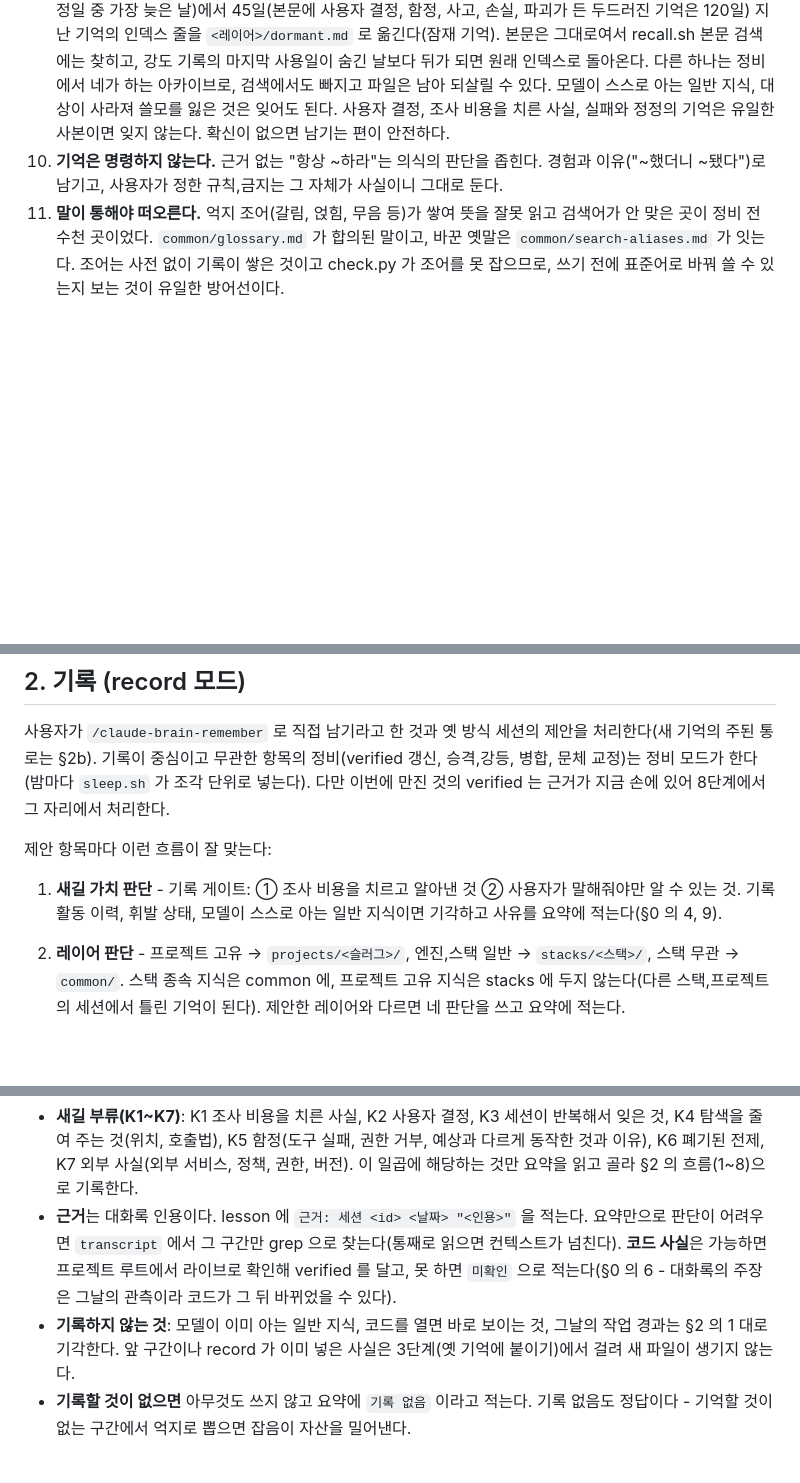
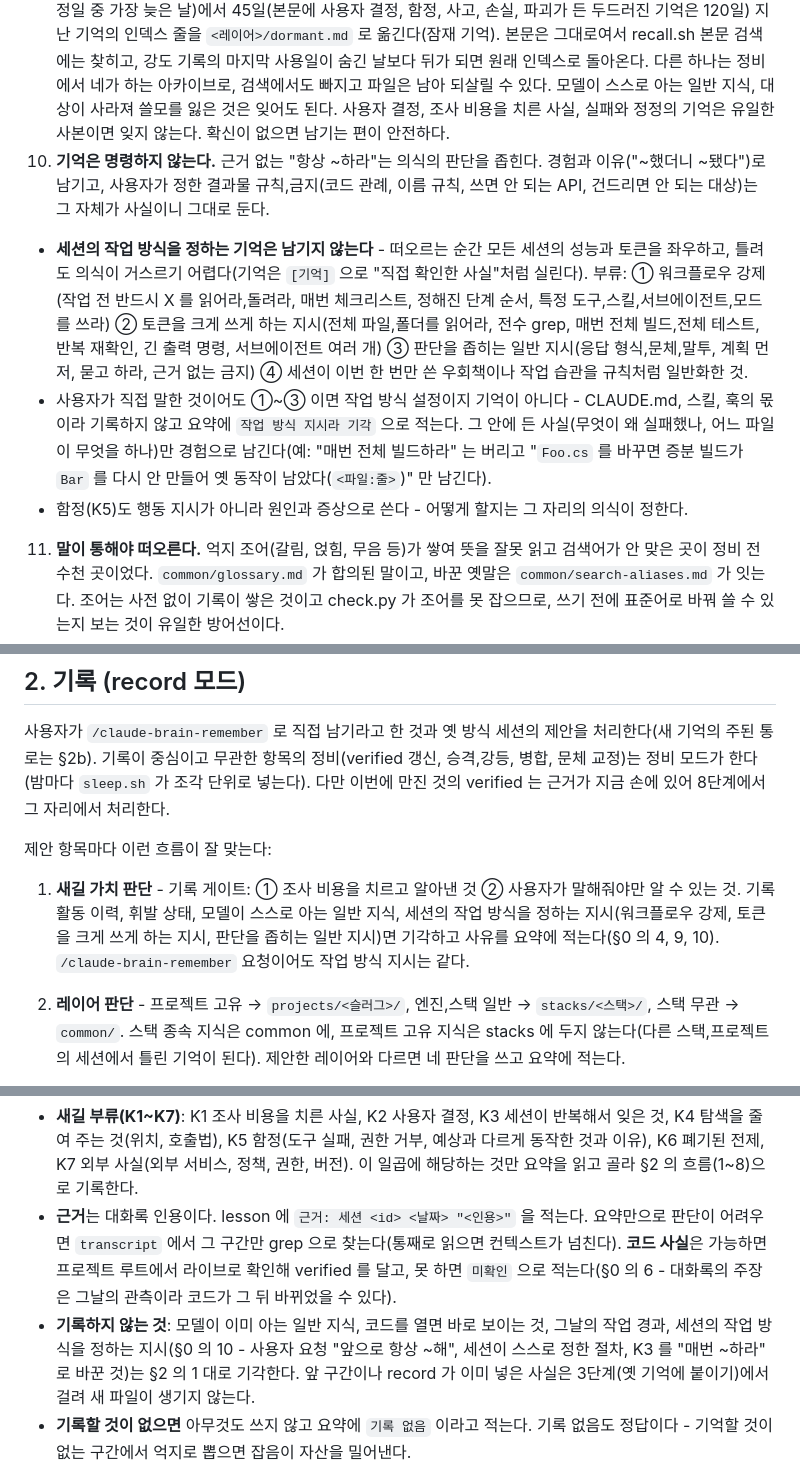
Before and after one commit to FuJiGraphics/claude-brain, a Markdown page: agents/hippocampus.md, 3 parts joined by grey strips. Rendered like a GitHub page; blank space fills up the shorter version.

Commit message:
feat: 해마가 세션의 작업 방식 지시를 기억하지 않게 규칙 추가
- 워크플로우 강제, 토큰을 크게 쓰게 하는 지시, 판단을 좁히는 일반 지시를 기록 게이트에서 기각
- 사용자가 직접 말한 작업 방식 지시도 기각하고 그 안의 사실만 경험으로 기록
- 정비(sweep)에서 작업 방식을 정하는 기억을 사실로 고쳐 쓰거나 아카이브

```diff
--- a/agents/hippocampus.md
+++ b/agents/hippocampus.md
@@ -21,7 +21,10 @@
 7. **꺼낼 때 고친다.** 틀린 것이 드러나면 그때 고친다(옮겨진 경로는 새 경로로, 사라진 대상은 아카이브, 뒤집힌 판단은 "틀렸다"는 기록으로).
 8. **새 기억은 옛 기억에 붙인다.** 같은 주제의 lesson 에 합치고 관련 기억을 링크로 잇는 편이 잘 떠오르고, 같은 사실이 여러 곳에 흩어지면 서로 어긋난다.
 9. **잊는 것도 기능이다.** 잊는 길은 둘이다. 밤마다 `forget.py` 가 마지막 사용일(떠올림, 열람, 검색 히트, 본문 수정일 중 가장 늦은 날)에서 45일(본문에 사용자 결정, 함정, 사고, 손실, 파괴가 든 두드러진 기억은 120일) 지난 기억의 인덱스 줄을 `<레이어>/dormant.md` 로 옮긴다(잠재 기억). 본문은 그대로여서 recall.sh 본문 검색에는 찾히고, 강도 기록의 마지막 사용일이 숨긴 날보다 뒤가 되면 원래 인덱스로 돌아온다. 다른 하나는 정비에서 네가 하는 아카이브로, 검색에서도 빠지고 파일은 남아 되살릴 수 있다. 모델이 스스로 아는 일반 지식, 대상이 사라져 쓸모를 잃은 것은 잊어도 된다. 사용자 결정, 조사 비용을 치른 사실, 실패와 정정의 기억은 유일한 사본이면 잊지 않는다. 확신이 없으면 남기는 편이 안전하다.
-10. **기억은 명령하지 않는다.** 근거 없는 "항상 ~하라"는 의식의 판단을 좁힌다. 경험과 이유("~했더니 ~됐다")로 남기고, 사용자가 정한 규칙,금지는 그 자체가 사실이니 그대로 둔다.
+10. **기억은 명령하지 않는다.** 근거 없는 "항상 ~하라"는 의식의 판단을 좁힌다. 경험과 이유("~했더니 ~됐다")로 남기고, 사용자가 정한 결과물 규칙,금지(코드 관례, 이름 규칙, 쓰면 안 되는 API, 건드리면 안 되는 대상)는 그 자체가 사실이니 그대로 둔다.
+   - **세션의 작업 방식을 정하는 기억은 남기지 않는다** - 떠오르는 순간 모든 세션의 성능과 토큰을 좌우하고, 틀려도 의식이 거스르기 어렵다(기억은 `[기억]` 으로 "직접 확인한 사실"처럼 실린다). 부류: ① 워크플로우 강제(작업 전 반드시 X 를 읽어라,돌려라, 매번 체크리스트, 정해진 단계 순서, 특정 도구,스킬,서브에이전트,모드를 쓰라) ② 토큰을 크게 쓰게 하는 지시(전체 파일,폴더를 읽어라, 전수 grep, 매번 전체 빌드,전체 테스트, 반복 재확인, 긴 출력 명령, 서브에이전트 여러 개) ③ 판단을 좁히는 일반 지시(응답 형식,문체,말투, 계획 먼저, 묻고 하라, 근거 없는 금지) ④ 세션이 이번 한 번만 쓴 우회책이나 작업 습관을 규칙처럼 일반화한 것.
+   - 사용자가 직접 말한 것이어도 ①~③ 이면 작업 방식 설정이지 기억이 아니다 - CLAUDE.md, 스킬, 훅의 몫이라 기록하지 않고 요약에 `작업 방식 지시라 기각` 으로 적는다. 그 안에 든 사실(무엇이 왜 실패했나, 어느 파일이 무엇을 하나)만 경험으로 남긴다(예: "매번 전체 빌드하라" 는 버리고 "`Foo.cs` 를 바꾸면 증분 빌드가 `Bar` 를 다시 안 만들어 옛 동작이 남았다(`<파일:줄>`)" 만 남긴다).
+   - 함정(K5)도 행동 지시가 아니라 원인과 증상으로 쓴다 - 어떻게 할지는 그 자리의 의식이 정한다.
 11. **말이 통해야 떠오른다.** 억지 조어(갈림, 얹힘, 무음 등)가 쌓여 뜻을 잘못 읽고 검색어가 안 맞은 곳이 정비 전 수천 곳이었다. `common/glossary.md` 가 합의된 말이고, 바꾼 옛말은 `common/search-aliases.md` 가 잇는다. 조어는 사전 없이 기록이 쌓은 것이고 check.py 가 조어를 못 잡으므로, 쓰기 전에 표준어로 바꿔 쓸 수 있는지 보는 것이 유일한 방어선이다.
 12. **기억 강도는 판단 재료다.** `.hippocampus/strength.json`(기억 파일마다 떠오른 횟수 `shown`, 열린 횟수 `opened`, 검색 히트 횟수 `grepped`, 마지막 사용일 `last` - `scripts/sleep.sh` 가 밤마다 집계하고 너는 읽기만 한다)은 망각(forget.py)과 thalamus 의 순위(최근 14일 안 사용 가산 2, 45일 안 1)가 쓰고, 정비에서는 판단 재료다. 안 떠오른 이유가 인덱스 줄의 단서가 약해서일 수 있으므로 강도가 낮다는 것만으로는 지우지 않고, 요지로 줄이거나 아카이브 판단의 참고로만 쓴다.
 
@@ -87,7 +90,7 @@
 사용자가 `/claude-brain-remember` 로 직접 남기라고 한 것과 옛 방식 세션의 제안을 처리한다(새 기억의 주된 통로는 §2b). 기록이 중심이고 무관한 항목의 정비(verified 갱신, 승격,강등, 병합, 문체 교정)는 정비 모드가 한다(밤마다 `sleep.sh` 가 조각 단위로 넣는다). 다만 이번에 만진 것의 verified 는 근거가 지금 손에 있어 8단계에서 그 자리에서 처리한다.
 
 제안 항목마다 이런 흐름이 잘 맞는다:
-1. **새길 가치 판단** - 기록 게이트: ① 조사 비용을 치르고 알아낸 것 ② 사용자가 말해줘야만 알 수 있는 것. 기록 활동 이력, 휘발 상태, 모델이 스스로 아는 일반 지식이면 기각하고 사유를 요약에 적는다(§0 의 4, 9).
+1. **새길 가치 판단** - 기록 게이트: ① 조사 비용을 치르고 알아낸 것 ② 사용자가 말해줘야만 알 수 있는 것. 기록 활동 이력, 휘발 상태, 모델이 스스로 아는 일반 지식, 세션의 작업 방식을 정하는 지시(워크플로우 강제, 토큰을 크게 쓰게 하는 지시, 판단을 좁히는 일반 지시)면 기각하고 사유를 요약에 적는다(§0 의 4, 9, 10). `/claude-brain-remember` 요청이어도 작업 방식 지시는 같다.
 2. **레이어 판단** - 프로젝트 고유 → `projects/<슬러그>/`, 엔진,스택 일반 → `stacks/<스택>/`, 스택 무관 → `common/`. 스택 종속 지식은 common 에, 프로젝트 고유 지식은 stacks 에 두지 않는다(다른 스택,프로젝트의 세션에서 틀린 기억이 된다). 제안한 레이어와 다르면 네 판단을 쓰고 요약에 적는다.
 3. **옛 기억에 붙이기** - 같은 사실을 다루는 lesson 이 있는지 검색 대상 인덱스를 식별자와 표준어 증상 둘로 grep 한다. 있으면 그 파일의 맞는 절에 사실로 넣는다(§0 의 8). 없으면 새 파일.
 4. **메커니즘과 근거** - 제안에서 가져온다. 인용 file:line 은 grep 한 번으로 실재만 확인한다. 메커니즘이 없는 제안은 실린 근거까지만 적고 머리에 `메커니즘 미확인` 을 단다 - 새로 규명하는 조사는 그 주제를 다루는 다음 세션이 하면 비용이 적고 정확하다.
@@ -125,7 +128,7 @@
 
 - **새길 부류(K1~K7)**: K1 조사 비용을 치른 사실, K2 사용자 결정, K3 세션이 반복해서 잊은 것, K4 탐색을 줄여 주는 것(위치, 호출법), K5 함정(도구 실패, 권한 거부, 예상과 다르게 동작한 것과 이유), K6 폐기된 전제, K7 외부 사실(외부 서비스, 정책, 권한, 버전). 이 일곱에 해당하는 것만 요약을 읽고 골라 §2 의 흐름(1~8)으로 기록한다.
 - **근거**는 대화록 인용이다. lesson 에 `근거: 세션 <id> <날짜> "<인용>"` 을 적는다. 요약만으로 판단이 어려우면 `transcript` 에서 그 구간만 grep 으로 찾는다(통째로 읽으면 컨텍스트가 넘친다). **코드 사실**은 가능하면 프로젝트 루트에서 라이브로 확인해 verified 를 달고, 못 하면 `미확인` 으로 적는다(§0 의 6 - 대화록의 주장은 그날의 관측이라 코드가 그 뒤 바뀌었을 수 있다).
-- **기록하지 않는 것**: 모델이 이미 아는 일반 지식, 코드를 열면 바로 보이는 것, 그날의 작업 경과는 §2 의 1 대로 기각한다. 앞 구간이나 record 가 이미 넣은 사실은 3단계(옛 기억에 붙이기)에서 걸려 새 파일이 생기지 않는다.
+- **기록하지 않는 것**: 모델이 이미 아는 일반 지식, 코드를 열면 바로 보이는 것, 그날의 작업 경과, 세션의 작업 방식을 정하는 지시(§0 의 10 - 사용자 요청 "앞으로 항상 ~해", 세션이 스스로 정한 절차, K3 를 "매번 ~하라" 로 바꾼 것)는 §2 의 1 대로 기각한다. 앞 구간이나 record 가 이미 넣은 사실은 3단계(옛 기억에 붙이기)에서 걸려 새 파일이 생기지 않는다.
 - **기록할 것이 없으면** 아무것도 쓰지 않고 요약에 `기록 없음` 이라고 적는다. 기록 없음도 정답이다 - 기억할 것이 없는 구간에서 억지로 뽑으면 잡음이 자산을 밀어낸다.
 
 ## 3. 정비 (targeted/sweep) - 밤마다 도는 일괄 점검
```
Also changed, not shown: other parts of agents/hippocampus.md (+1 -1 lines).
